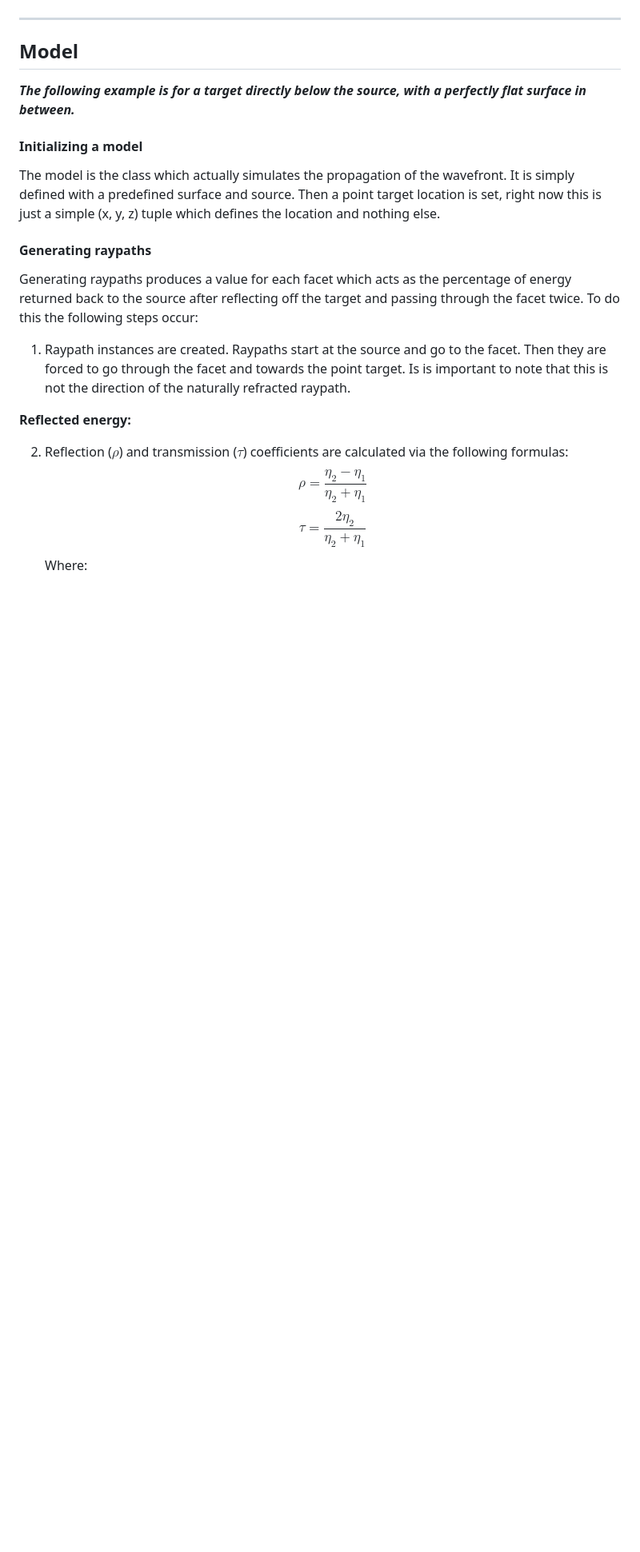
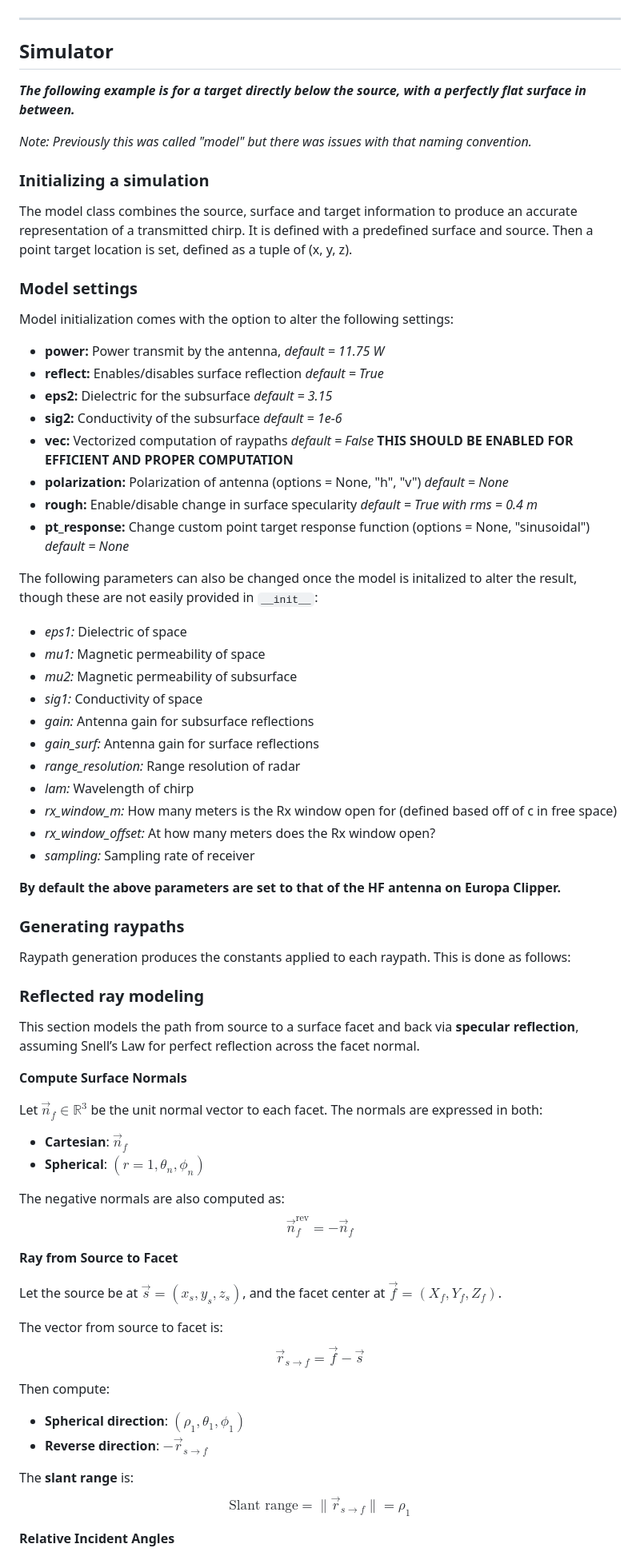
Before and after one commit to Nacnud04/EuropaRaypaths, a Markdown page: README.md, the part around the change printed below. Shown: that part at 80% size. Drawn GitHub-style; blank space fills up the shorter version.

Commit message:
Major readme update

```diff
--- a/README.md
+++ b/README.md
@@ -53,18 +75,74 @@ To translate this equation from being used for beam patterns of antennas to the
 
 ---
 
-## Model
+## Simulator
 ***The following example is for a target directly below the source, with a perfectly flat surface in between.***
-#### Initializing a model
-The model is the class which actually simulates the propagation of the wavefront. It is simply defined with a predefined surface and source. Then a point target location is set, right now this is just a simple (x, y, z) tuple which defines the location and nothing else.
-#### Generating raypaths
-Generating raypaths produces a value for each facet which acts as the percentage of energy returned back to the source after reflecting off the target and passing through the facet twice. To do this the following steps occur:
-1. Raypath instances are created. Raypaths start at the source and go to the facet. Then they are forced to go through the facet and towards the point target. Is is important to note that this is not the direction of the naturally refracted raypath.
+
+*Note: Previously this was called "model" but there was issues with that naming convention.*
+
+### Initializing a simulation
+
+The model class combines the source, surface and target information to produce an accurate representation of a transmitted chirp. It is defined with a predefined surface and source. Then a point target location is set, defined as a tuple of (x, y, z).
+
+### Model settings
+
+Model initialization comes with the option to alter the following settings:
+* **power:** Power transmit by the antenna, *default = 11.75 W*
+* **reflect:** Enables/disables surface reflection *default = True*
+* **eps2:** Dielectric for the subsurface *default = 3.15*
+* **sig2:** Conductivity of the subsurface *default = 1e-6*
+* **vec:** Vectorized computation of raypaths *default = False* **THIS SHOULD BE ENABLED FOR EFFICIENT  AND PROPER COMPUTATION**
+* **polarization:** Polarization of antenna (options = None, "h", "v") *default = None*
+* **rough:** Enable/disable change in surface specularity *default = True with rms = 0.4 m*
+* **pt_response:** Change custom point target response function (options = None, "sinusoidal") *default = None*
+
+The following parameters can also be changed once the model is initalized to alter the result, though these are not easily provided in `__init__`:
+
+* *eps1:* Dielectric of space
+* *mu1:* Magnetic permeability of space
+* *mu2:* Magnetic permeability of subsurface
+* *sig1:* Conductivity of space
+* *gain:* Antenna gain for subsurface reflections
+* *gain_surf:* Antenna gain for surface reflections
+* *range_resolution:* Range resolution of radar
+* *lam:* Wavelength of chirp
+* *rx_window_m:* How many meters is the Rx window open for (defined based off of c in free space)
+* *rx_window_offset:* At how many meters does the Rx window open?
+* *sampling:* Sampling rate of receiver
+
+**By default the above parameters are set to that of the HF antenna on Europa Clipper.**
 
 
-**Reflected energy:**
+### Generating raypaths
 
+Raypath generation produces the constants applied to each raypath. This is done as follows:
 
-2. Reflection ($\rho$) and transmission ($\tau$) coefficients are calculated via the following formulas:
-$$\rho = \frac{\eta_2-\eta_1}{\eta_2+\eta_1} \tag{3.1}$$
-$$\tau = \frac{2\eta_2}{\eta_2+\eta_1} \tag{3.2}$$
+### Reflected ray modeling
+
+This section models the path from source to a surface facet and back via **specular reflection**, assuming Snell’s Law for perfect reflection across the facet normal.
+
+**Compute Surface Normals**
+
+Let $\vec{n}_{f} \in \mathbb{R}^3$ be the unit normal vector to each facet. The normals are expressed in both:
+- **Cartesian**: $\vec{n}_f$
+- **Spherical**: $(r=1, \theta_n, \phi_n)$
+
+The negative normals are also computed as:
+$$\vec{n}_{f}^{\text{rev}} = -\vec{n}_f$$
+
+**Ray from Source to Facet**
+
+Let the source be at $\vec{s} = (x_s, y_s, z_s)$, and the facet center at $\vec{f} = (X_f, Y_f, Z_f)$.
+
+The vector from source to facet is:
+$$\vec{r}_{s \to f} = \vec{f} - \vec{s}$$
+
+Then compute:
+- **Spherical direction**: $(\rho_1, \theta_1, \phi_1)$
+- **Reverse direction**: $-\vec{r}_{s \to f}$
+
+The **slant range** is:
+$$\text{Slant range} = \|\vec{r}_{s \to f}\| = \rho_1$$
+
+**Relative Incident Angles**
+
```
Also changed, not shown: other parts of README.md (+124 -38 lines), images/RangeCompressedChirp.png (added), 4 other files.
